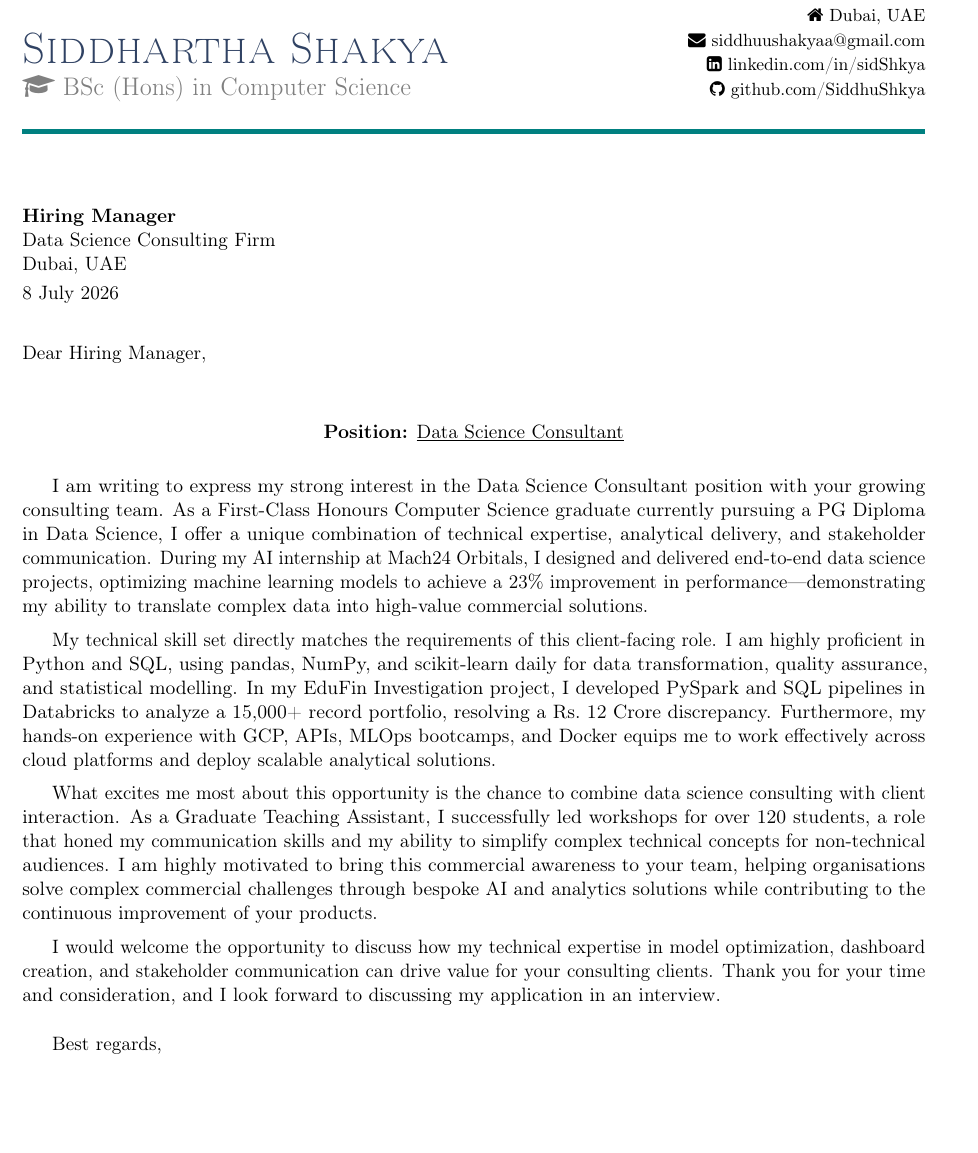
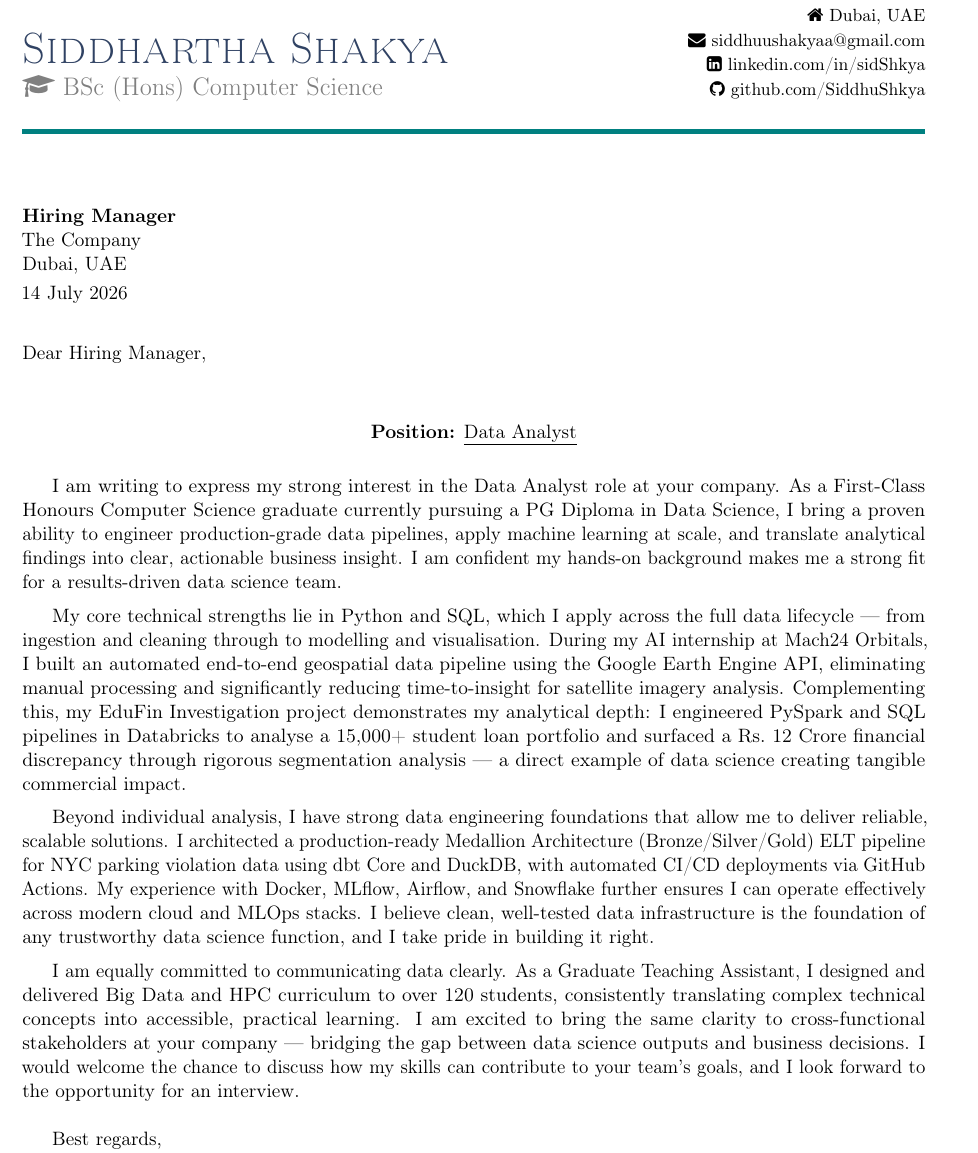
Before and after one commit to SiddhuShkya/autoCV, a LaTeX document (src/cl.tex): part of the page, cut so that both start at the same text, the shorter picture padded with empty space. Compiled offline with pdfLaTeX.

Commit message:
Updated Cover Letter

```diff
--- a/src/cl.tex
+++ b/src/cl.tex
@@ -27,6 +27,11 @@
 \setlength{\parskip}{0.5em}
 
 % -------------------------------------------------
+% !! EDIT THIS to change the role on the cover letter
+% -------------------------------------------------
+\newcommand{\jobrole}{Data Analyst}
+
+% -------------------------------------------------
 \begin{document}
 \pagestyle{empty}
 
@@ -35,7 +40,7 @@
 %==================================================
 \begin{minipage}[b]{0.52\textwidth}
 {\Huge\scshape\color{cvblue} Siddhartha Shakya}\\ [1.5mm]
-{\Large\color{gray} \faGraduationCap\  BSc (Hons) in Computer Science}
+{\Large\color{gray} \faGraduationCap\  BSc (Hons) Computer Science}
 \end{minipage}
 \hfill
 \begin{minipage}[b]{0.43\textwidth}
@@ -57,10 +62,10 @@
 %==================================================
 \begin{flushleft}
     \textbf{Hiring Manager} \\
-    Data Science Consulting Firm \\
+    The Company \\
     Dubai, UAE \\
     \vspace{1mm}
-    8 July 2026
+    14 July 2026
 \end{flushleft}
 
 \vspace{1mm}
@@ -70,17 +75,17 @@
 %==================================================
 Dear Hiring Manager,\\
 
-\begin{center}{\textbf{Position:} \underline{Data Science Consultant}}\end{center}
+\begin{center}{\textbf{Position:} \underline{\jobrole}}\end{center}
 
 \justifying
 
-I am writing to express my strong interest in the Data Science Consultant position with your growing consulting team. As a First-Class Honours Computer Science graduate currently pursuing a PG Diploma in Data Science, I offer a unique combination of technical expertise, analytical delivery, and stakeholder communication. During my AI internship at Mach24 Orbitals, I designed and delivered end-to-end data science projects, optimizing machine learning models to achieve a 23\% improvement in performance---demonstrating my ability to translate complex data into high-value commercial solutions.
+I am writing to express my strong interest in the \jobrole{} role at your company. As a First-Class Honours Computer Science graduate currently pursuing a PG Diploma in Data Science, I bring a proven ability to engineer production-grade data pipelines, apply machine learning at scale, and translate analytical findings into clear, actionable business insight. I am confident my hands-on background makes me a strong fit for a results-driven data science team.
 
-My technical skill set directly matches the requirements of this client-facing role. I am highly proficient in Python and SQL, using pandas, NumPy, and scikit-learn daily for data transformation, quality assurance, and statistical modelling. In my EduFin Investigation project, I developed PySpark and SQL pipelines in Databricks to analyze a 15,000+ record portfolio, resolving a Rs.\ 12 Crore discrepancy. Furthermore, my hands-on experience with GCP, APIs, MLOps bootcamps, and Docker equips me to work effectively across cloud platforms and deploy scalable analytical solutions.
+My core technical strengths lie in Python and SQL, which I apply across the full data lifecycle --- from ingestion and cleaning through to modelling and visualisation. During my AI internship at Mach24 Orbitals, I built an automated end-to-end geospatial data pipeline using the Google Earth Engine API, eliminating manual processing and significantly reducing time-to-insight for satellite imagery analysis. Complementing this, my EduFin Investigation project demonstrates my analytical depth: I engineered PySpark and SQL pipelines in Databricks to analyse a 15,000+ student loan portfolio and surfaced a Rs.\ 12 Crore financial discrepancy through rigorous segmentation analysis --- a direct example of data science creating tangible commercial impact.
 
-What excites me most about this opportunity is the chance to combine data science consulting with client interaction. As a Graduate Teaching Assistant, I successfully led workshops for over 120 students, a role that honed my communication skills and my ability to simplify complex technical concepts for non-technical audiences. I am highly motivated to bring this commercial awareness to your team, helping organisations solve complex commercial challenges through bespoke AI and analytics solutions while contributing to the continuous improvement of your products.
+Beyond individual analysis, I have strong data engineering foundations that allow me to deliver reliable, scalable solutions. I architected a production-ready Medallion Architecture (Bronze/Silver/Gold) ELT pipeline for NYC parking violation data using dbt Core and DuckDB, with automated CI/CD deployments via GitHub Actions. My experience with Docker, MLflow, Airflow, and Snowflake further ensures I can operate effectively across modern cloud and MLOps stacks. I believe clean, well-tested data infrastructure is the foundation of any trustworthy data science function, and I take pride in building it right.
 
-I would welcome the opportunity to discuss how my technical expertise in model optimization, dashboard creation, and stakeholder communication can drive value for your consulting clients. Thank you for your time and consideration, and I look forward to discussing my application in an interview.
+I am equally committed to communicating data clearly. As a Graduate Teaching Assistant, I designed and delivered Big Data and HPC curriculum to over 120 students, consistently translating complex technical concepts into accessible, practical learning. I am excited to bring the same clarity to cross-functional stakeholders at your company --- bridging the gap between data science outputs and business decisions. I would welcome the chance to discuss how my skills can contribute to your team's goals, and I look forward to the opportunity for an interview.
 
 \vspace{3mm}
 
```
Also changed, not shown: output/cl.pdf.
